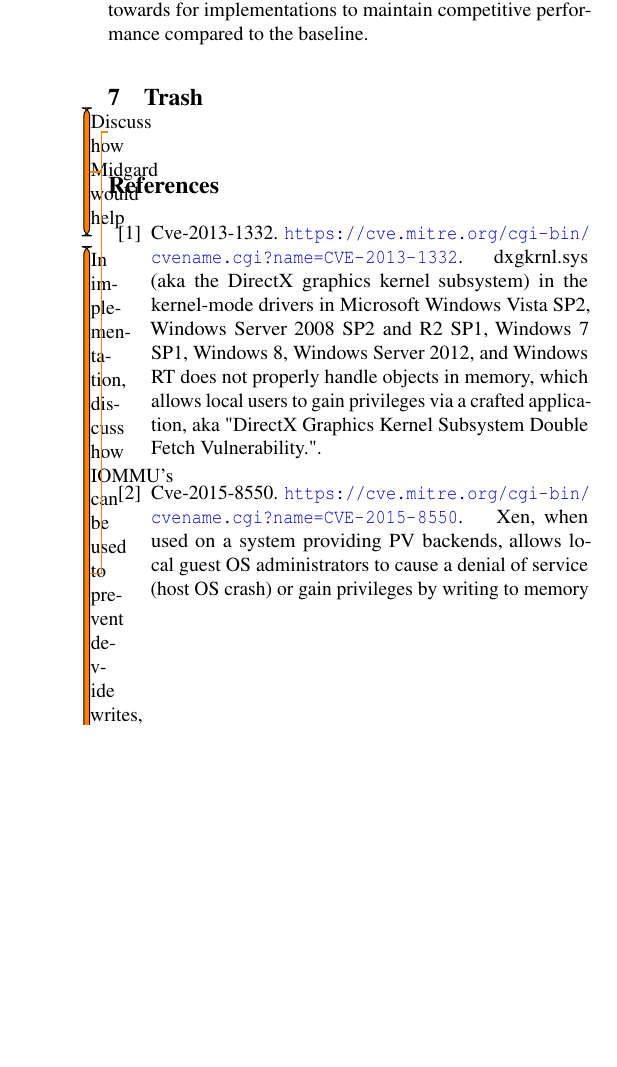
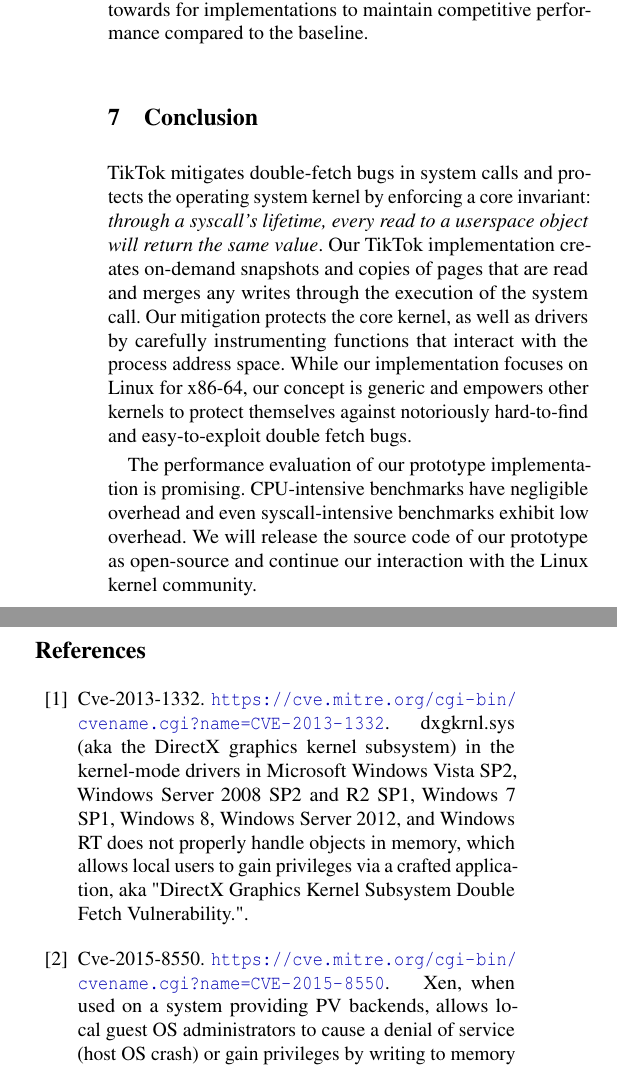
Before and after one commit to atrib/midas-paper, a LaTeX paper (TikTok.tex): part of one column of page 12 of 13 before the commit and two parts of the columns of page 12 of 14 after it, the two joined at a grey line, cut so that both start at the same text, the shorter picture padded with empty space. Compiled offline with pdfLaTeX; a LaTeX package or settings file that is missing is left out.

Commit message:
A conclusion

```diff
--- a/TikTok.tex
+++ b/TikTok.tex
@@ -1243,12 +1243,32 @@ frequently called syscalls from \tiktok protections is crucial
 towards for implementations to maintain competitive performance
 compared to the baseline.
 
-\section{Trash}
+% \todo{Discuss how Midgard would help}
 
-\todo{Discuss how Midgard would help}
+% \todo{In implementation, discuss how IOMMU's can be used to prevent devide writes,
+% but is currently unsupported.}
 
-\todo{In implementation, discuss how IOMMU's can be used to prevent devide writes,
-but is currently unsupported.}
+%%%%%%%%%%%%%%%%%%%%
+\section{Conclusion}
+%%%%%%%%%%%%%%%%%%%%
+
+\tiktok mitigates double-fetch bugs in system calls and protects the operating
+system kernel by enforcing a core invariant:  \emph{through a syscall's
+lifetime, every read to a userspace object will return the same value}.
+Our \tiktok implementation creates on-demand snapshots and copies of pages that
+are read and merges any writes through the execution of the system call.
+%
+Our mitigation protects the core kernel, as well as drivers by carefully
+instrumenting functions that interact with the process address space. While our
+implementation focuses on Linux for x86-64, our concept is generic and empowers
+other kernels to protect themselves against notoriously hard-to-find and
+easy-to-exploit double fetch bugs.
+
+The performance evaluation of our prototype implementation is promising.
+CPU-intensive benchmarks have negligible overhead and even syscall-intensive
+benchmarks exhibit low overhead. We will release the source code of our
+prototype as open-source and continue our interaction with the Linux kernel
+community.
 
 \bibliographystyle{plain}
 \bibliography{TikTok}
```
